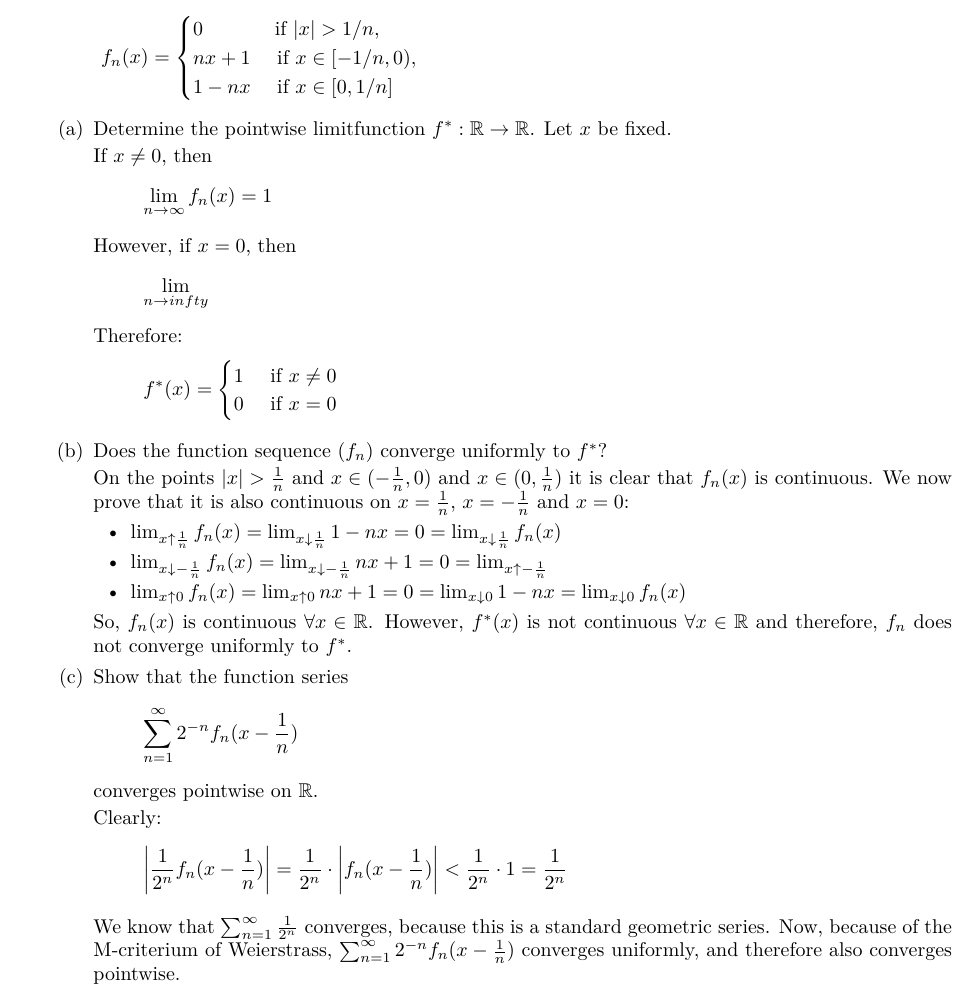
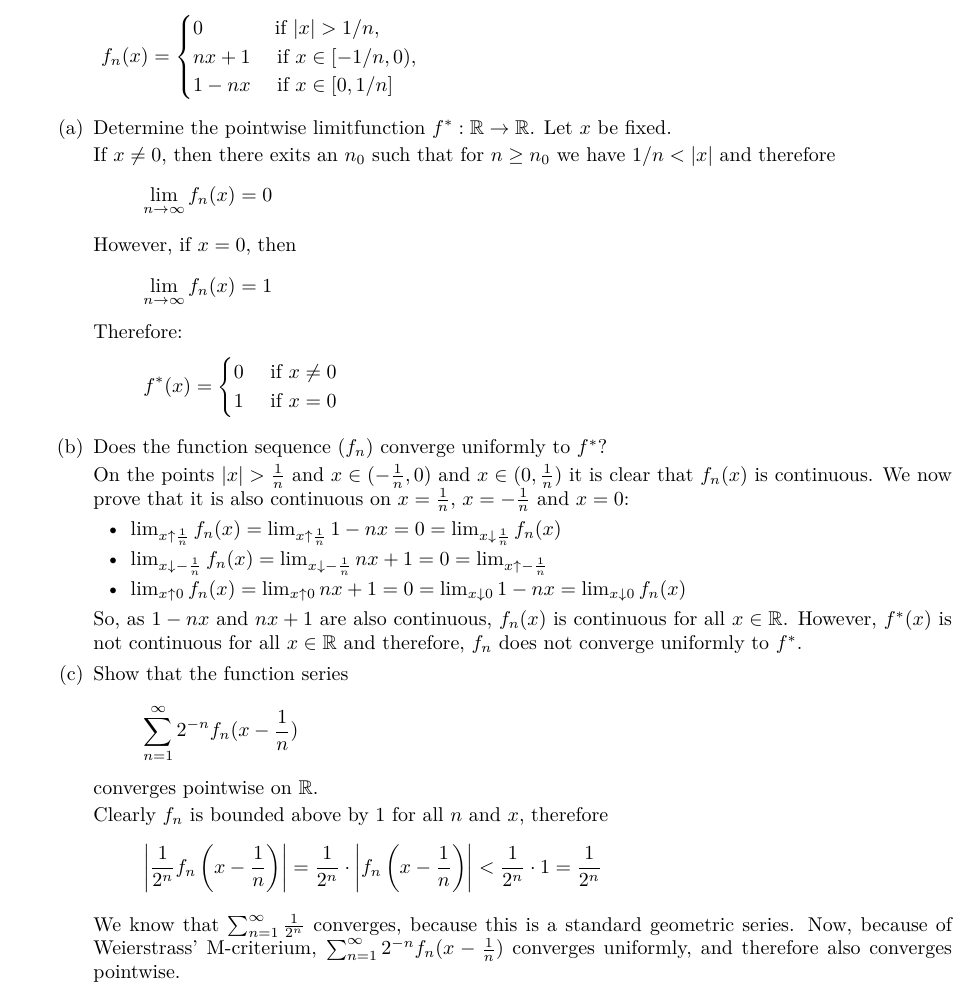
Before and after one commit to dpvdberg/Analyse1, a LaTeX problem sheet (college12.tex): part of page 2 of 3, cut so that both start at the same text. Compiled offline with pdfLaTeX.

Commit message:
Corrections on C12Q2

```diff
--- a/college12.tex
+++ b/college12.tex
@@ -33,20 +33,20 @@
 			\part Determine the pointwise limitfunction $f^* : \reals \to \reals$.
 			Let $x$ be fixed.
 
-			If $x \not = 0$, then
+			If $x \not = 0$, then there exits an $n_0$ such that for $n \geq n_0$ we have $1/n < |x|$ and therefore
 			\[
-				\lim_{n \to \infty}  f_n(x) = 1
+				\lim_{n \to \infty} f_n(x) = 0
 			\]
 
 			However, if $x = 0$, then
 			\[
-				\lim_{n \to infty}
+				\lim_{n \to \infty} f_n(x) = 1
 			\]
 			Therefore:
 			\[
 				f^*(x) = \begin{cases}
-					1 	\quad \text{ if } x \not = 0 \\
-					0 	\quad \text{ if } x = 0
+					0 	\quad \text{ if } x \not = 0 \\
+					1 	\quad \text{ if } x = 0
 				\end{cases}
 			\]
 
@@ -54,11 +54,11 @@
 
 			On the points $|x| > \frac{1}{n}$ and $x \in (-\frac{1}{n},0)$ and $x \in (0,\frac{1}{n})$ it is clear that $f_n(x)$ is continuous. We now prove that it is also continuous on $x = \frac{1}{n}$, $x = - \frac{1}{n}$ and $x = 0$:
 			\begin{itemize}
-				\item $ \lim_{x \uparrow \frac{1}{n}} f_n(x) = \lim_{x \downarrow \frac{1}{n}} 1 - nx = 0 = \lim_{x \downarrow \frac{1}{n}} f_n(x)$
+				\item $ \lim_{x \uparrow \frac{1}{n}} f_n(x) = \lim_{x \uparrow \frac{1}{n}} 1 - nx = 0 = \lim_{x \downarrow \frac{1}{n}} f_n(x)$
 				\item $\lim_{x \downarrow -\frac{1}{n}} f_n(x) = \lim_{x \downarrow -\frac{1}{n}} nx + 1 = 0 = \lim_{x \uparrow -\frac{1}{n}}$
 				\item $ \lim_{x \uparrow 0 } f_n(x) = \lim_{x \uparrow 0 } nx + 1 = 0 = \lim_{x \downarrow 0} 1 - nx = \lim_{x \downarrow 0} f_n(x)$
 			\end{itemize}
-			So, $f_n(x)$ is continuous $\forall x \in \reals$. However, $f^*(x)$ is not continuous $\forall x \in \reals$ and therefore, $f_n$ does not converge uniformly to $f^*$.
+			So, as $1-nx$ and $nx +1$ are also continuous, $f_n(x)$ is continuous for all $x \in \reals$. However, $f^*(x)$ is not continuous for all $x \in \reals$ and therefore, $f_n$ does not converge uniformly to $f^*$.
 
 			\part Show that the function series
 			\[
@@ -66,12 +66,12 @@
 			\]
 			converges pointwise on $\reals$.
 
-			Clearly:
+			Clearly $f_n$ is bounded above by $1$ for all $n$ and $x$, therefore
 			\[
-			\left| \frac{1}{2^n} f_n(x - \frac{1}{n})\right| = \frac{1}{2^n} \cdot \left| f_n(x - \frac{1}{n}) \right| < \frac{1}{2^n} \cdot 1 = \frac{1}{2^n}
+			\left| \frac{1}{2^n} f_n \left(x - \frac{1}{n} \right)\right| = \frac{1}{2^n} \cdot \left| f_n \left(x - \frac{1}{n} \right) \right| < \frac{1}{2^n} \cdot 1 = \frac{1}{2^n}
 			\]
 
-			We know that $\sum_{n = 1}^{\infty} \frac{1}{2^n}$ converges, because this is a standard geometric series. Now, because of the M-criterium of Weierstrass, $\sum_{n=1}^{\infty} 2^{-n} f_n(x - \frac{1}{n})$ converges uniformly, and therefore also converges pointwise.
+			We know that $\sum_{n = 1}^{\infty} \frac{1}{2^n}$ converges, because this is a standard geometric series. Now, because of Weierstrass' M-criterium, $\sum_{n=1}^{\infty} 2^{-n} f_n(x - \frac{1}{n})$ converges uniformly, and therefore also converges pointwise.
 			\part
 			\begin{inlinetoprove}
 				The function $s: \reals \to \reals$ given by
```
Also changed, not shown: college12.tex (4 more changed lines).
